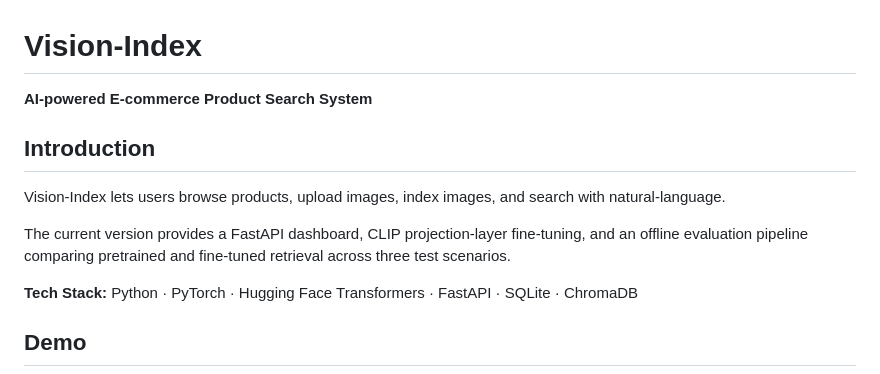
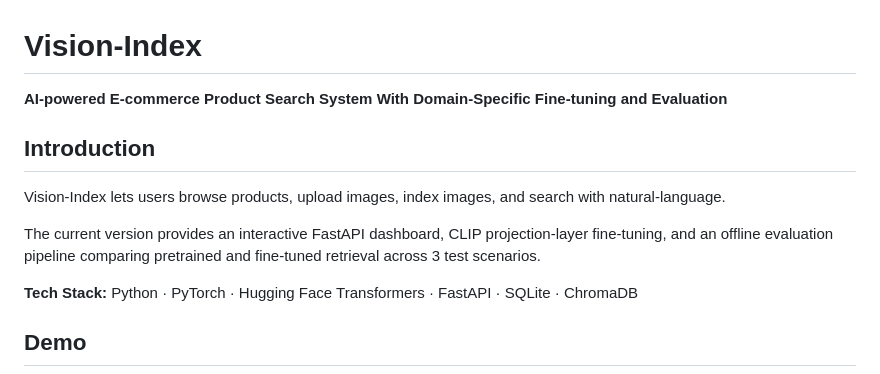
Before and after one commit to wyjxx/vision-index, a Markdown page: README.md, the part around the change. Rendered like a GitHub page.

```diff
--- a/README.md
+++ b/README.md
@@ -1,12 +1,13 @@
 # Vision-Index
 
 **AI-powered E-commerce Product Search System**
+**With Domain-Specific Fine-tuning and Evaluation**
 
 ## Introduction
 
 Vision-Index lets users browse products, upload images, index images, and search with natural-language.
 
-The current version provides a FastAPI dashboard, CLIP projection-layer fine-tuning, and an offline evaluation pipeline comparing pretrained and fine-tuned retrieval across three test scenarios.
+The current version provides an interactive FastAPI dashboard, CLIP projection-layer fine-tuning, and an offline evaluation pipeline comparing pretrained and fine-tuned retrieval across 3 test scenarios.
 
 **Tech Stack:** Python · PyTorch · Hugging Face Transformers · FastAPI · SQLite · ChromaDB
 
```
